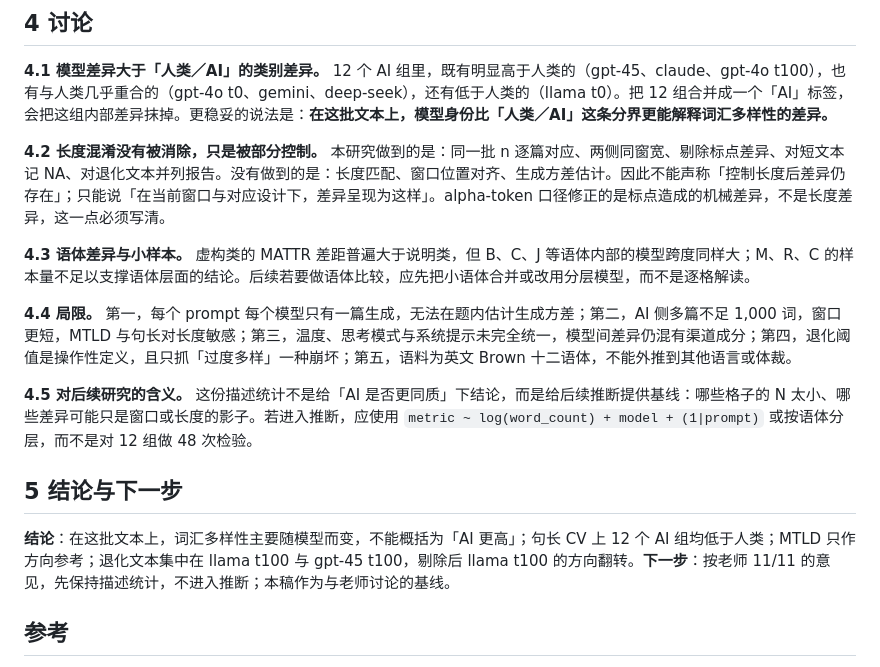
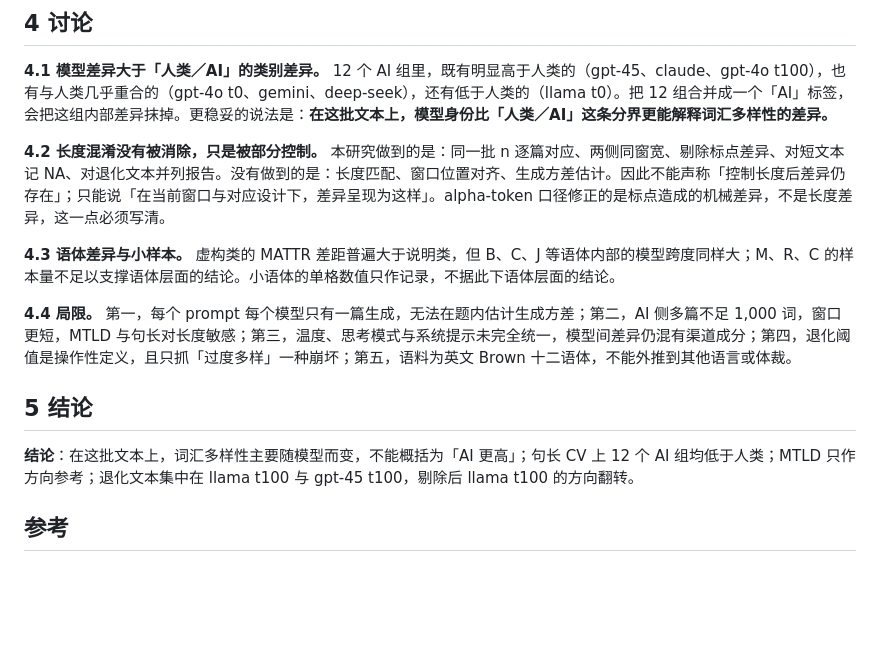
Before and after one commit to RayySummers/length-confound-ai-vs-human-stylistic, a Markdown page: docs/2026-11-12-mini-report-v0.5.md, the part around the change. Rendered like a GitHub page; blank space fills up the shorter version.

```diff
--- a/docs/2026-11-12-mini-report-v0.5.md
+++ b/docs/2026-11-12-mini-report-v0.5.md
@@ -171,15 +171,13 @@ claude-35-sonnet 两组各有 3 篇不足 100 个 alpha 词，MATTR 与 MTLD 记
 
 **4.2 长度混淆没有被消除，只是被部分控制。** 本研究做到的是：同一批 n 逐篇对应、两侧同窗宽、剔除标点差异、对短文本记 NA、对退化文本并列报告。没有做到的是：长度匹配、窗口位置对齐、生成方差估计。因此不能声称「控制长度后差异仍存在」；只能说「在当前窗口与对应设计下，差异呈现为这样」。alpha-token 口径修正的是标点造成的机械差异，不是长度差异，这一点必须写清。
 
-**4.3 语体差异与小样本。** 虚构类的 MATTR 差距普遍大于说明类，但 B、C、J 等语体内部的模型跨度同样大；M、R、C 的样本量不足以支撑语体层面的结论。后续若要做语体比较，应先把小语体合并或改用分层模型，而不是逐格解读。
+**4.3 语体差异与小样本。** 虚构类的 MATTR 差距普遍大于说明类，但 B、C、J 等语体内部的模型跨度同样大；M、R、C 的样本量不足以支撑语体层面的结论。小语体的单格数值只作记录，不据此下语体层面的结论。
 
 **4.4 局限。** 第一，每个 prompt 每个模型只有一篇生成，无法在题内估计生成方差；第二，AI 侧多篇不足 1,000 词，窗口更短，MTLD 与句长对长度敏感；第三，温度、思考模式与系统提示未完全统一，模型间差异仍混有渠道成分；第四，退化阈值是操作性定义，且只抓「过度多样」一种崩坏；第五，语料为英文 Brown 十二语体，不能外推到其他语言或体裁。
 
-**4.5 对后续研究的含义。** 这份描述统计不是给「AI 是否更同质」下结论，而是给后续推断提供基线：哪些格子的 N 太小、哪些差异可能只是窗口或长度的影子。若进入推断，应使用 `metric ~ log(word_count) + model + (1|prompt)` 或按语体分层，而不是对 12 组做 48 次检验。
+## 5 结论
 
-## 5 结论与下一步
-
-**结论**：在这批文本上，词汇多样性主要随模型而变，不能概括为「AI 更高」；句长 CV 上 12 个 AI 组均低于人类；MTLD 只作方向参考；退化文本集中在 llama t100 与 gpt-45 t100，剔除后 llama t100 的方向翻转。**下一步**：按老师 11/11 的意见，先保持描述统计，不进入推断；本稿作为与老师讨论的基线。
+**结论**：在这批文本上，词汇多样性主要随模型而变，不能概括为「AI 更高」；句长 CV 上 12 个 AI 组均低于人类；MTLD 只作方向参考；退化文本集中在 llama t100 与 gpt-45 t100，剔除后 llama t100 的方向翻转。
 
 ## 参考
 
```
Also changed, not shown: docs/2026-11-12-mini-report-backstage.md (added, +47 -0 lines).
